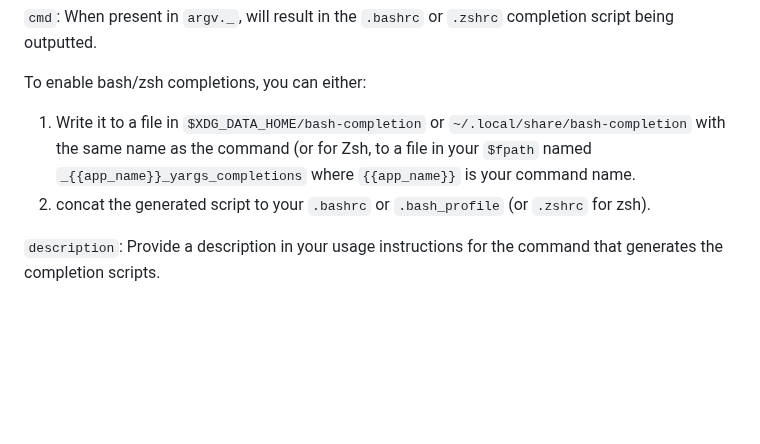
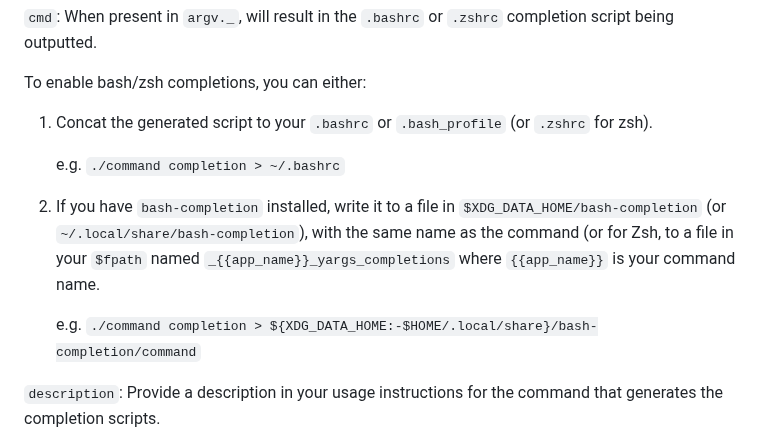
Before and after one commit to yargs/yargs, a Markdown page: docs/api.md, the part around the change. Rendered like a GitHub page; blank space fills up the shorter version.

Commit message:
Review fixes

```diff
--- a/docs/api.md
+++ b/docs/api.md
@@ -346,12 +346,18 @@ Enable bash/zsh-completion shortcuts for commands and options.
 being outputted.
 
 To enable bash/zsh completions, you can either:
-1. Write it to a file in `$XDG_DATA_HOME/bash-completion` or
-   `~/.local/share/bash-completion` with the same name as the command (or
-   for Zsh, to a file in your `$fpath` named `_{{app_name}}_yargs_completions`
-   where `{{app_name}}` is your command name.
-2. concat the generated script to your
-`.bashrc` or `.bash_profile` (or `.zshrc` for zsh).
+1. Concat the generated script to your
+   `.bashrc` or `.bash_profile` (or `.zshrc` for zsh).
+
+   e.g. `./command completion > ~/.bashrc`
+
+2. If you have `bash-completion` installed, write it to a file in
+   `$XDG_DATA_HOME/bash-completion` (or  `~/.local/share/bash-completion`),
+   with the same name as the command (or for Zsh, to a file in your `$fpath`
+   named `_{{app_name}}_yargs_completions` where `{{app_name}}` is your
+   command name.
+
+   e.g. `./command completion > ${XDG_DATA_HOME:-$HOME/.local/share}/bash-completion/command`
 
 `description`: Provide a description in your usage instructions for the command
 that generates the completion scripts.
```
Also changed, not shown: README.md (+1 -1 lines).
